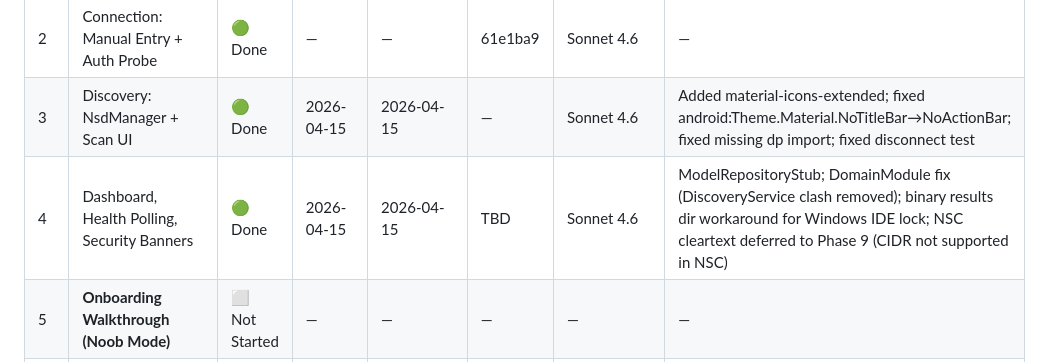
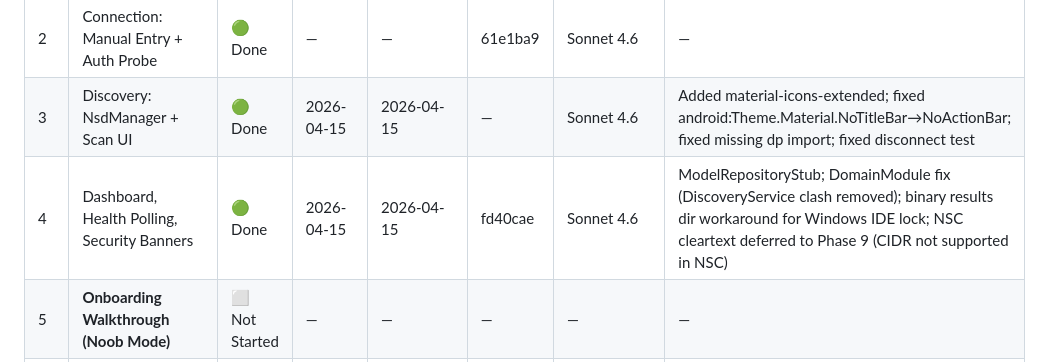
Before and after one commit to stevenfackley/GhostCrab, a Markdown page: IMPLEMENTATION_PLAN.md, the part around the change. GitHub-like rendering.

Commit message:
Update Phase 4 SHA in progress ledger
Co-Authored-By: Claude Sonnet 4.6 <noreply@anthropic.com>

```diff
--- a/IMPLEMENTATION_PLAN.md
+++ b/IMPLEMENTATION_PLAN.md
@@ -41,7 +41,7 @@ This plan is designed for **stateless execution**. Each phase below is a self-co
 | 1 | Domain Contracts, Theme, DI | 🟢 Done | — | — | b5d939a | Sonnet 4.6 | — |
 | 2 | Connection: Manual Entry + Auth Probe | 🟢 Done | — | — | 61e1ba9 | Sonnet 4.6 | — |
 | 3 | Discovery: NsdManager + Scan UI | 🟢 Done | 2026-04-15 | 2026-04-15 | — | Sonnet 4.6 | Added material-icons-extended; fixed android:Theme.Material.NoTitleBar→NoActionBar; fixed missing dp import; fixed disconnect test |
-| 4 | Dashboard, Health Polling, Security Banners | 🟢 Done | 2026-04-15 | 2026-04-15 | TBD | Sonnet 4.6 | ModelRepositoryStub; DomainModule fix (DiscoveryService clash removed); binary results dir workaround for Windows IDE lock; NSC cleartext deferred to Phase 9 (CIDR not supported in NSC) |
+| 4 | Dashboard, Health Polling, Security Banners | 🟢 Done | 2026-04-15 | 2026-04-15 | fd40cae | Sonnet 4.6 | ModelRepositoryStub; DomainModule fix (DiscoveryService clash removed); binary results dir workaround for Windows IDE lock; NSC cleartext deferred to Phase 9 (CIDR not supported in NSC) |
 | 5 | **Onboarding Walkthrough (Noob Mode)** | ⬜ Not Started | — | — | — | — | — |
 | 6 | Config Editor (Forms over `openclaw.json`) | ⬜ Not Started | — | — | — | — | — |
 | 7 | Model Manager | ⬜ Not Started | — | — | — | — | — |
```
